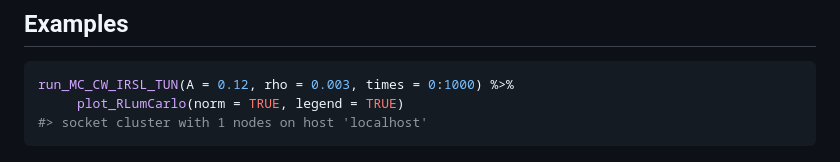
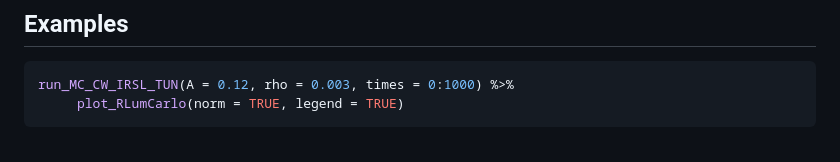
Before and after one commit to R-Lum/RLumCarlo, a Markdown page: README.md, the part around the change. Drawn GitHub-style.

````diff
--- a/README.md
+++ b/README.md
@@ -51,7 +51,6 @@ devtools::install_github("R-Lum/RLumCarlo@master")
 ``` r
 run_MC_CW_IRSL_TUN(A = 0.12, rho = 0.003, times = 0:1000) %>%
      plot_RLumCarlo(norm = TRUE, legend = TRUE)
-#> socket cluster with 1 nodes on host 'localhost'
 ```
 
 <img src="man/figures/README-unnamed-chunk-2-1.png" style="display: block; margin: auto;" />
````
Also changed, not shown: man/figures/README-unnamed-chunk-2-1.png, 5 other files.
